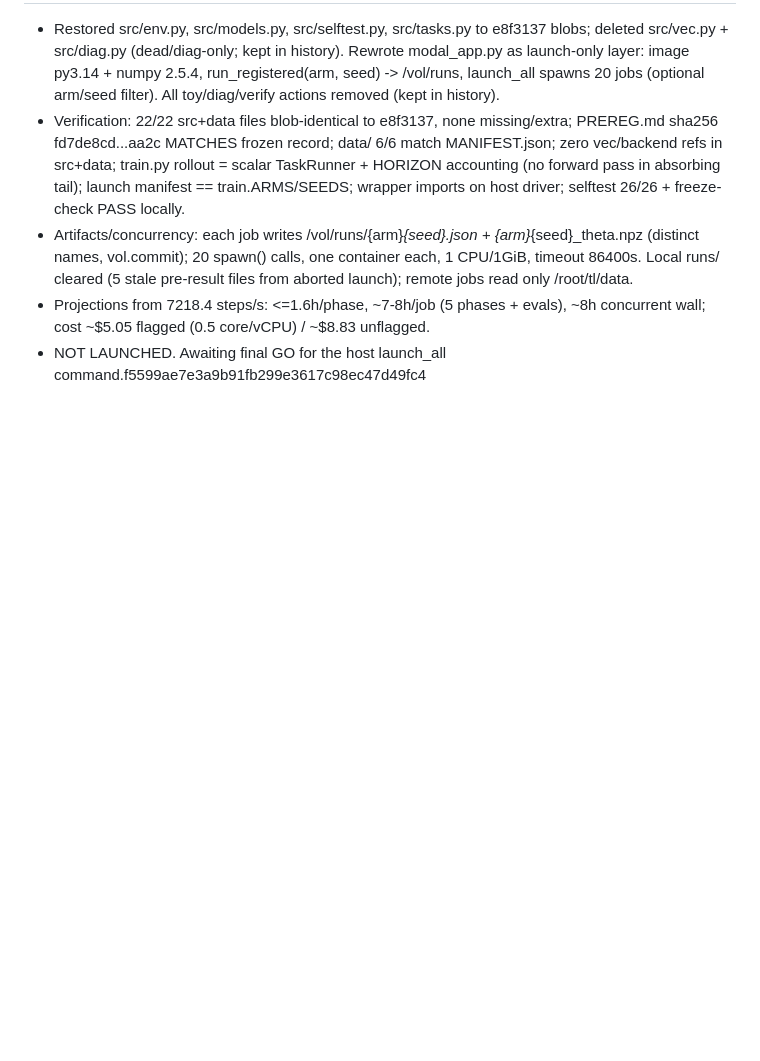
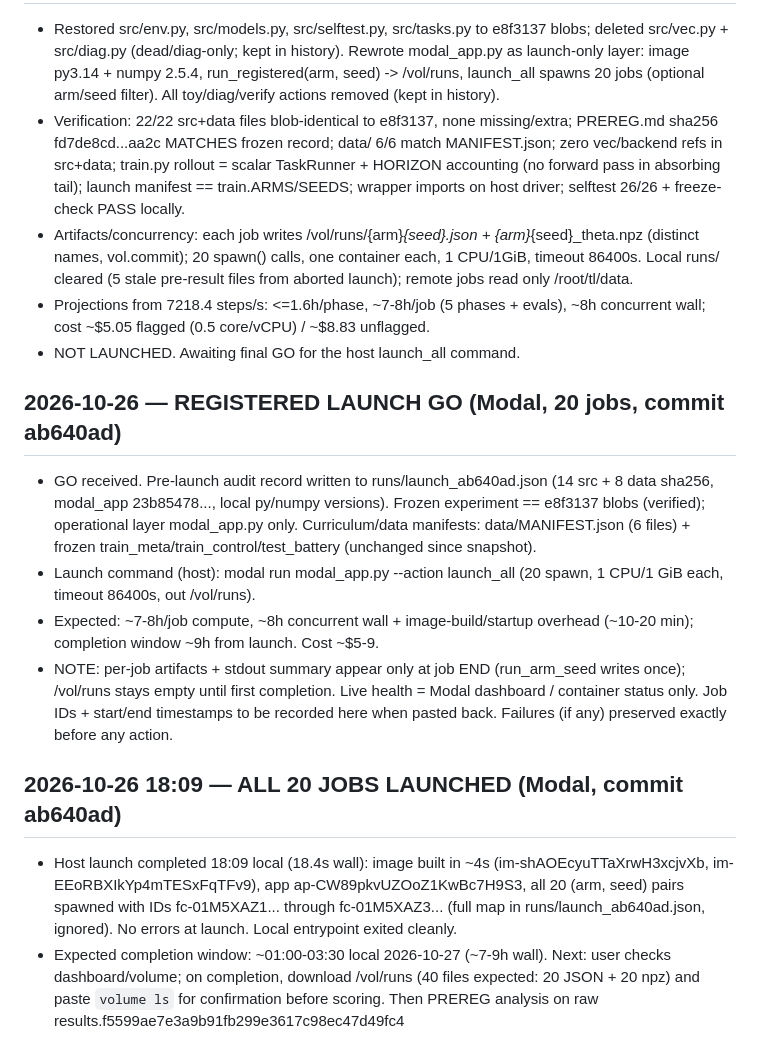
Before and after one commit to mira-takeda/tiny-learner, a Markdown page: RUNLOG.md, the part around the change. Rendered like a GitHub page; blank space fills up the shorter version.

Commit message:
docs: record registered launch — 20/20 Modal jobs spawned 18:09

```diff
--- a/RUNLOG.md
+++ b/RUNLOG.md
@@ -368,4 +368,33 @@ this file appends facts only. Never edit past entries — append new ones.
   pre-result files from aborted launch); remote jobs read only /root/tl/data.
 - Projections from 7218.4 steps/s: <=1.6h/phase, ~7-8h/job (5 phases + evals),
   ~8h concurrent wall; cost ~$5.05 flagged (0.5 core/vCPU) / ~$8.83 unflagged.
-- NOT LAUNCHED. Awaiting final GO for the host launch_all command.f5599ae7e3a9b91fb299e3617c98ec47d49fc4
+- NOT LAUNCHED. Awaiting final GO for the host launch_all command.
+
+## 2026-10-26 — REGISTERED LAUNCH GO (Modal, 20 jobs, commit ab640ad)
+
+- GO received. Pre-launch audit record written to runs/launch_ab640ad.json
+  (14 src + 8 data sha256, modal_app 23b85478..., local py/numpy versions).
+  Frozen experiment == e8f3137 blobs (verified); operational layer modal_app.py
+  only. Curriculum/data manifests: data/MANIFEST.json (6 files) + frozen
+  train_meta/train_control/test_battery (unchanged since snapshot).
+- Launch command (host): modal run modal_app.py --action launch_all
+  (20 spawn, 1 CPU/1 GiB each, timeout 86400s, out /vol/runs).
+- Expected: ~7-8h/job compute, ~8h concurrent wall + image-build/startup
+  overhead (~10-20 min); completion window ~9h from launch. Cost ~$5-9.
+- NOTE: per-job artifacts + stdout summary appear only at job END
+  (run_arm_seed writes once); /vol/runs stays empty until first completion.
+  Live health = Modal dashboard / container status only. Job IDs + start/end
+  timestamps to be recorded here when pasted back. Failures (if any) preserved
+  exactly before any action.
+
+## 2026-10-26 18:09 — ALL 20 JOBS LAUNCHED (Modal, commit ab640ad)
+
+- Host launch completed 18:09 local (18.4s wall): image built in ~4s
+  (im-shAOEcyuTTaXrwH3xcjvXb, im-EEoRBXIkYp4mTESxFqTFv9), app
+  ap-CW89pkvUZOoZ1KwBc7H9S3, all 20 (arm, seed) pairs spawned with IDs
+  fc-01M5XAZ1... through fc-01M5XAZ3... (full map in runs/launch_ab640ad.json,
+  ignored). No errors at launch. Local entrypoint exited cleanly.
+- Expected completion window: ~01:00-03:30 local 2026-10-27 (~7-9h wall).
+  Next: user checks dashboard/volume; on completion, download /vol/runs (40
+  files expected: 20 JSON + 20 npz) and paste `volume ls` for confirmation
+  before scoring. Then PREREG analysis on raw results.f5599ae7e3a9b91fb299e3617c98ec47d49fc4
```
Also changed, not shown: CROSSCHECK.md (+7 -7 lines).
